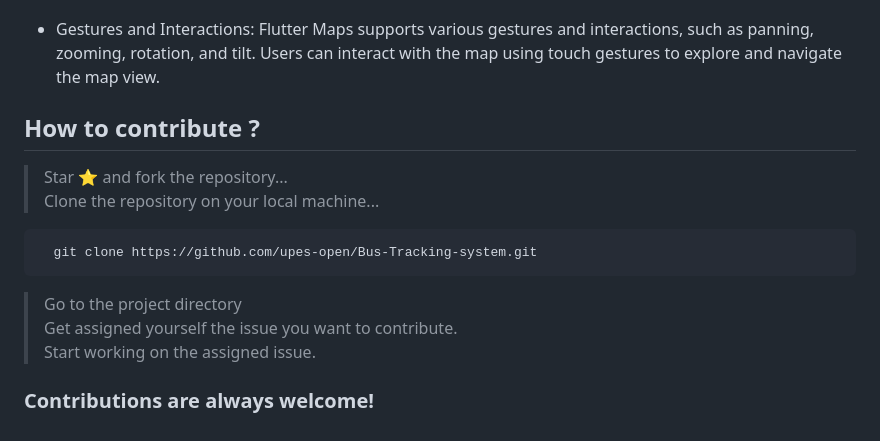
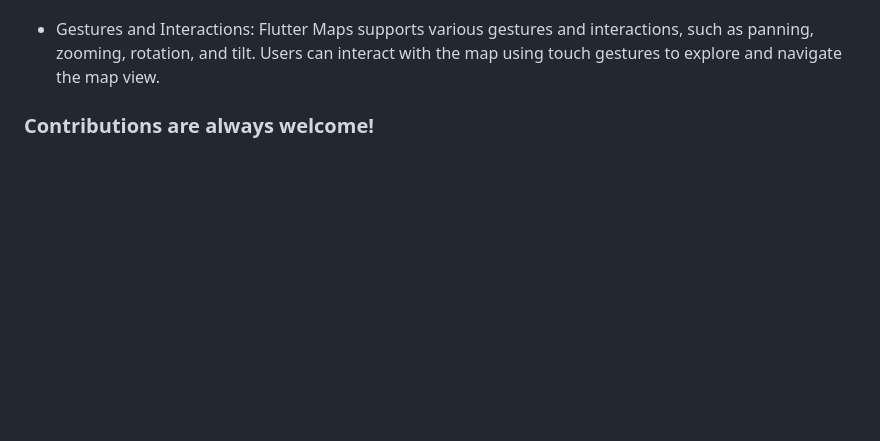
Before and after one commit to top2429/Bus-Tracking-System, a Markdown page: README.md, the part around the change. Rendered like a GitHub page; blank space fills up the shorter version.

````diff
--- a/README.md
+++ b/README.md
@@ -46,15 +46,4 @@ To minimize the chances of missing a student
 
 - Gestures and Interactions: Flutter Maps supports various gestures and interactions, such as panning, zooming, rotation, and tilt. Users can interact with the map using touch gestures to explore and navigate the map view.
 
-
-## How to contribute ?
-> Star ⭐ and fork the repository... <br>
-> Clone the repository on your local machine... <br>
-```bash
-  git clone https://github.com/upes-open/Bus-Tracking-system.git
-```
-> Go to the project directory <br>
-> Get assigned yourself the issue you want to contribute.<br>
-> Start working on the assigned issue.<br>
-
 ### Contributions are always welcome!
````
